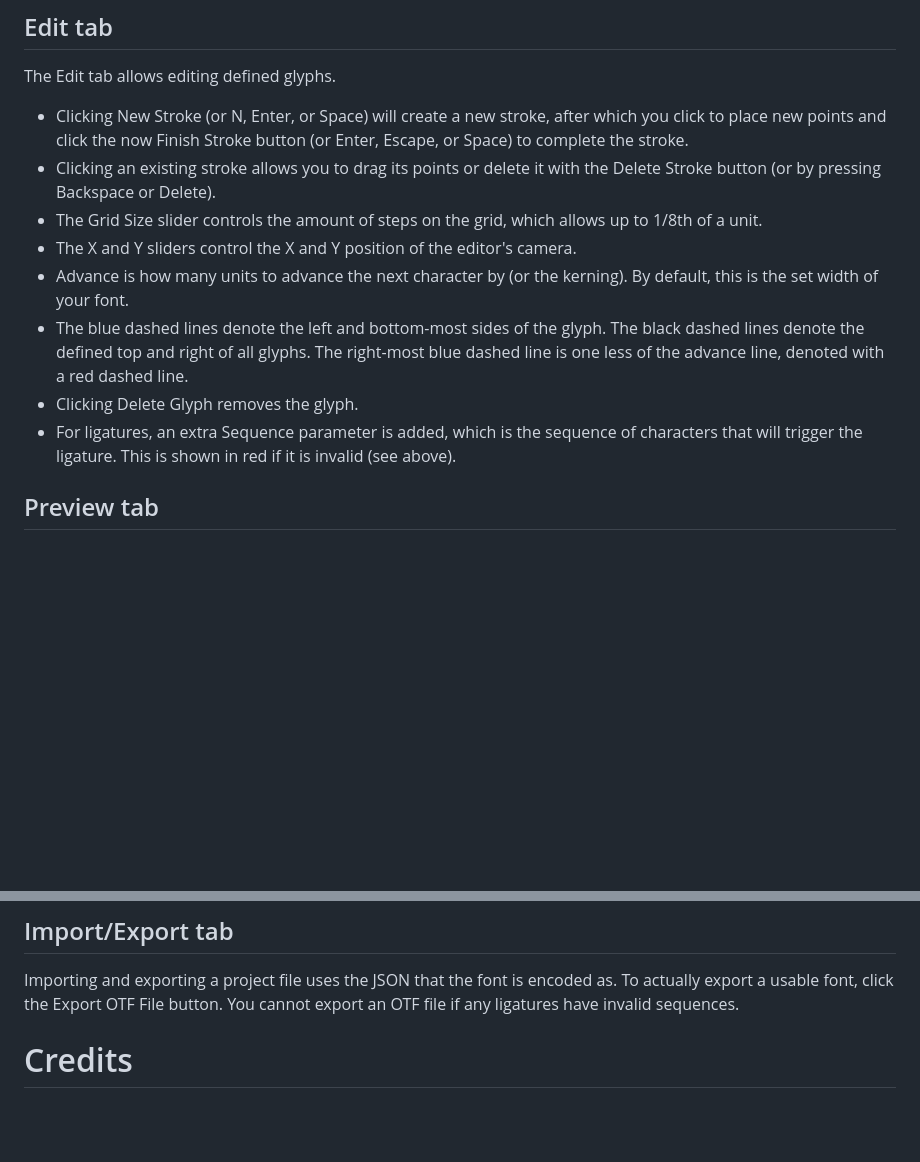
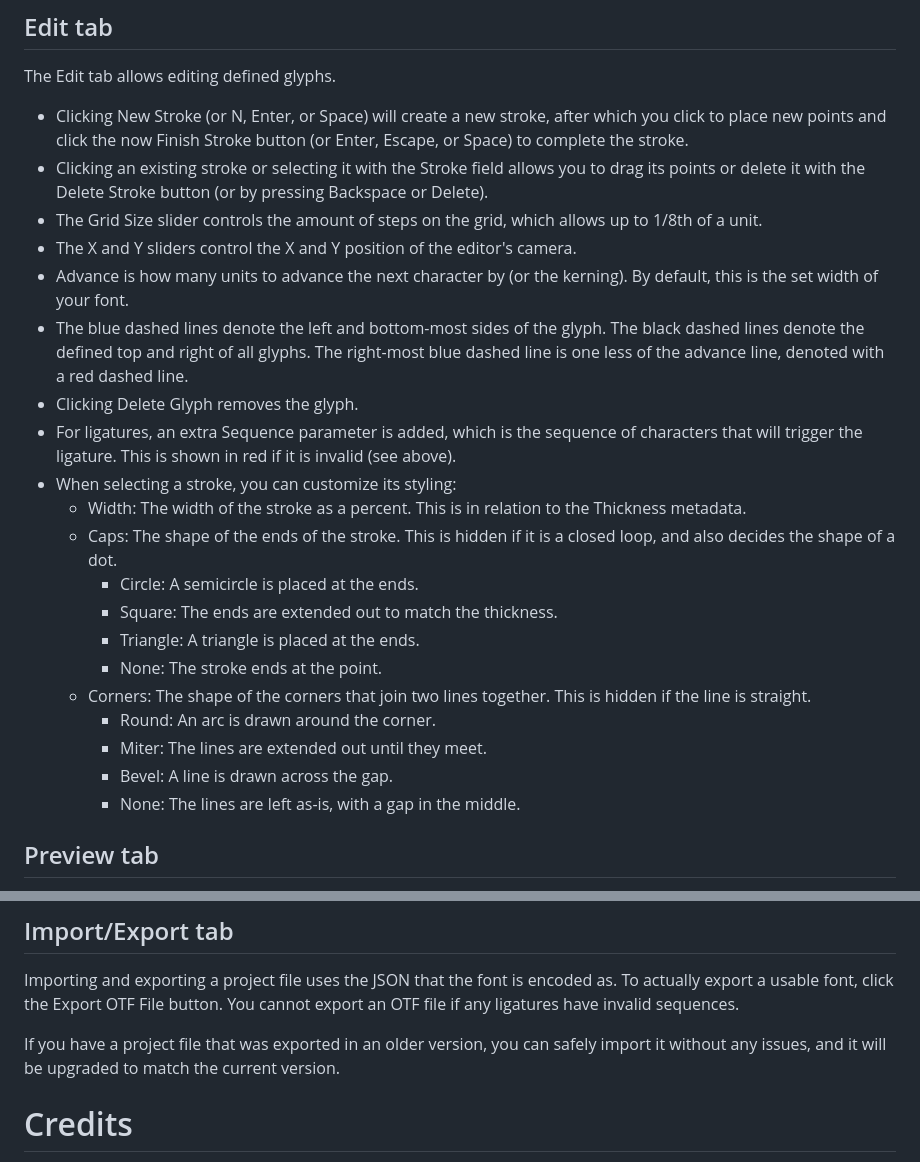
Before and after one commit to aadenboy/vector-font-editor, a Markdown page: README.md, 2 parts joined by grey strips. Drawn GitHub-style; blank space fills up the shorter version.

Commit message:
version v1.2.0

```diff
--- a/README.md
+++ b/README.md
@@ -21,13 +21,25 @@ The Ligatures tab holds all of the font's ligatures.
 ## Edit tab
 The Edit tab allows editing defined glyphs.
 * Clicking New Stroke (or N, Enter, or Space) will create a new stroke, after which you click to place new points and click the now Finish Stroke button (or Enter, Escape, or Space) to complete the stroke.
-* Clicking an existing stroke allows you to drag its points or delete it with the Delete Stroke button (or by pressing Backspace or Delete).
+* Clicking an existing stroke or selecting it with the Stroke field allows you to drag its points or delete it with the Delete Stroke button (or by pressing Backspace or Delete).
 * The Grid Size slider controls the amount of steps on the grid, which allows up to 1/8th of a unit.
 * The X and Y sliders control the X and Y position of the editor's camera.
 * Advance is how many units to advance the next character by (or the kerning). By default, this is the set width of your font.
 * The blue dashed lines denote the left and bottom-most sides of the glyph. The black dashed lines denote the defined top and right of all glyphs. The right-most blue dashed line is one less of the advance line, denoted with a red dashed line.
 * Clicking Delete Glyph removes the glyph.
 * For ligatures, an extra Sequence parameter is added, which is the sequence of characters that will trigger the ligature. This is shown in red if it is invalid (see above).
+* When selecting a stroke, you can customize its styling:
+  * Width: The width of the stroke as a percent. This is in relation to the Thickness metadata.
+  * Caps: The shape of the ends of the stroke. This is hidden if it is a closed loop, and also decides the shape of a dot.
+    * Circle: A semicircle is placed at the ends.
+    * Square: The ends are extended out to match the thickness.
+    * Triangle: A triangle is placed at the ends.
+    * None: The stroke ends at the point.
+  * Corners: The shape of the corners that join two lines together. This is hidden if the line is straight.
+    * Round: An arc is drawn around the corner.
+    * Miter: The lines are extended out until they meet.
+    * Bevel: A line is drawn across the gap.
+    * None: The lines are left as-is, with a gap in the middle.
 
 ## Preview tab
 The Preview tab allows previewing your glyphs. Typing in the text field will render all text, optionally with a size set by the Font Size slider.
@@ -44,6 +56,8 @@ The Metadata tab controls the settings of the font.
 ## Import/Export tab
 Importing and exporting a project file uses the JSON that the font is encoded as. To actually export a usable font, click the Export OTF File button. You cannot export an OTF file if any ligatures have invalid sequences.
 
+If you have a project file that was exported in an older version, you can safely import it without any issues, and it will be upgraded to match the current version.
+
 # Credits
 * [Joël Galeran](https://github.com/Jolg42) for [opentype.js](https://github.com/opentypejs/opentype.js)
 * [Tim Branyen](https://github.com/tbranyen) for [hyperlist](https://github.com/tbranyen/hyperlist)
```
Also changed, not shown: other parts of README.md (+1 -1 lines).
